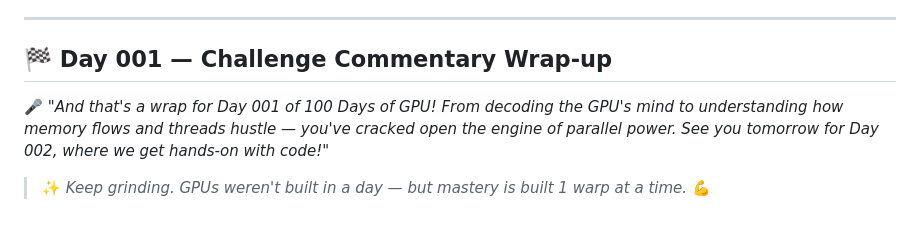
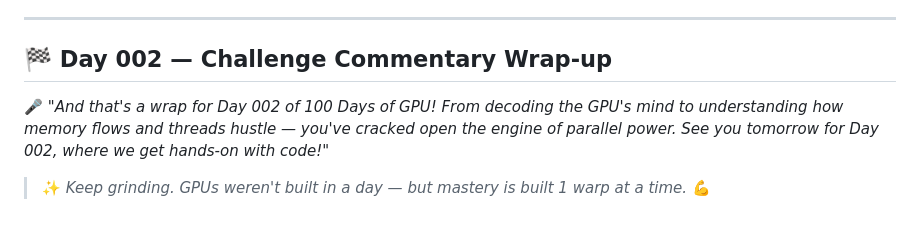
Before and after one commit to bikrammajhi/100-days-of-GPU, a Markdown page: Day 002_Hello_GPU/README.md, the part around the change. Rendered like a GitHub page.

```diff
--- a/Day 002_Hello_GPU/README.md
+++ b/Day 002_Hello_GPU/README.md
@@ -273,8 +273,8 @@ Where matrices A, B, C, and D can have different precisions (FP16 inputs and FP3
 
 ---
 
-## 🏁 Day 001 — Challenge Commentary Wrap-up
+## 🏁 Day 002 — Challenge Commentary Wrap-up
 
-🎤 *"And that's a wrap for Day 001 of 100 Days of GPU! From decoding the GPU's mind to understanding how memory flows and threads hustle — you've cracked open the engine of parallel power. See you tomorrow for Day 002, where we get hands-on with code!"*
+🎤 *"And that's a wrap for Day 002 of 100 Days of GPU! From decoding the GPU's mind to understanding how memory flows and threads hustle — you've cracked open the engine of parallel power. See you tomorrow for Day 002, where we get hands-on with code!"*
 
 > ✨ *Keep grinding. GPUs weren't built in a day — but mastery is built 1 warp at a time.* 💪
```
